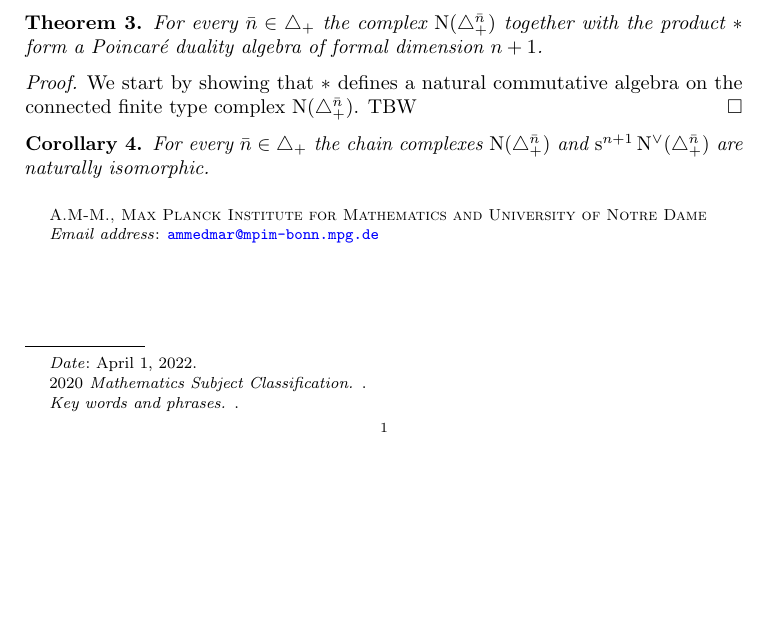
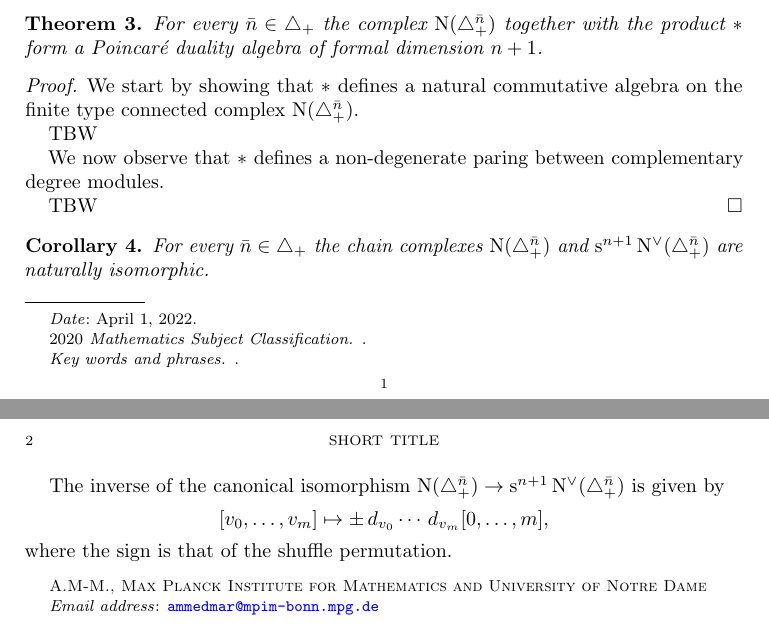
Before and after one commit to ammedmar/poi_dual_alg, a LaTeX paper (poi_dual_alg.tex, which reads sec/statement.tex): part of the page before the commit and two parts of pages 1 and 2 of 2 after it, the two joined at a grey line, cut so that both start at the same text, the shorter picture padded with empty space. Compiled offline with pdfLaTeX.

Commit message:
Add description of inverse isomorphism

```diff
--- a/sec/statement.tex
+++ b/sec/statement.tex
@@ -27,10 +27,21 @@
 \end{theorem}
 
 \begin{proof}
-	We start by showing that $\ast$ defines a natural commutative algebra on the connected finite type complex $\chains(\asimplex^{\bn})$.
+	We start by showing that $\ast$ defines a natural commutative algebra on the finite type connected complex $\chains(\asimplex^{\bn})$.
+
+	TBW
+
+	We now observe that $\ast$ defines a non-degenerate paring between complementary degree modules.
+
 	TBW
 \end{proof}
 
 \begin{corollary}
 	For every $\bn \in \asimplex$ the chain complexes $\chains(\asimplex^{\bn})$ and $\sus{n+1}\cochains(\asimplex^{\bn})$ are naturally isomorphic.
 \end{corollary}
+
+The inverse of the canonical isomorphism $\chains(\asimplex^{\bn}) \to \sus{n+1}\cochains(\asimplex^{\bn})$ is given by
+\[
+[v_0, \dots, v_m] \mapsto \pm \, d_{v_0} \dotsm \, d_{v_m} [0, \dots, m],
+\]
+where the sign is that of the shuffle permutation.
```
Also changed, not shown: poi_dual_alg.tex (renamed from comb_poi_dual.tex).
